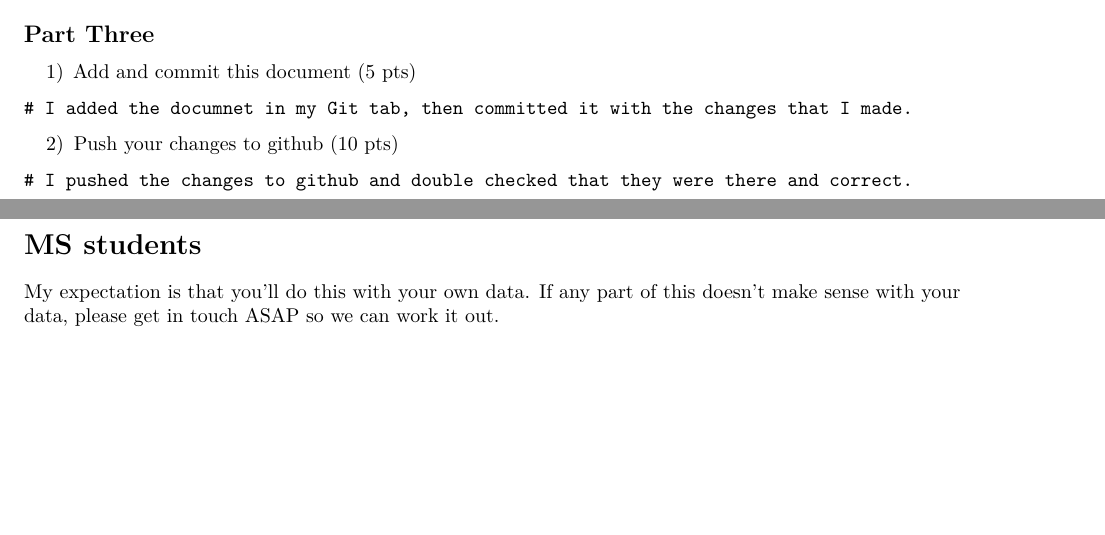
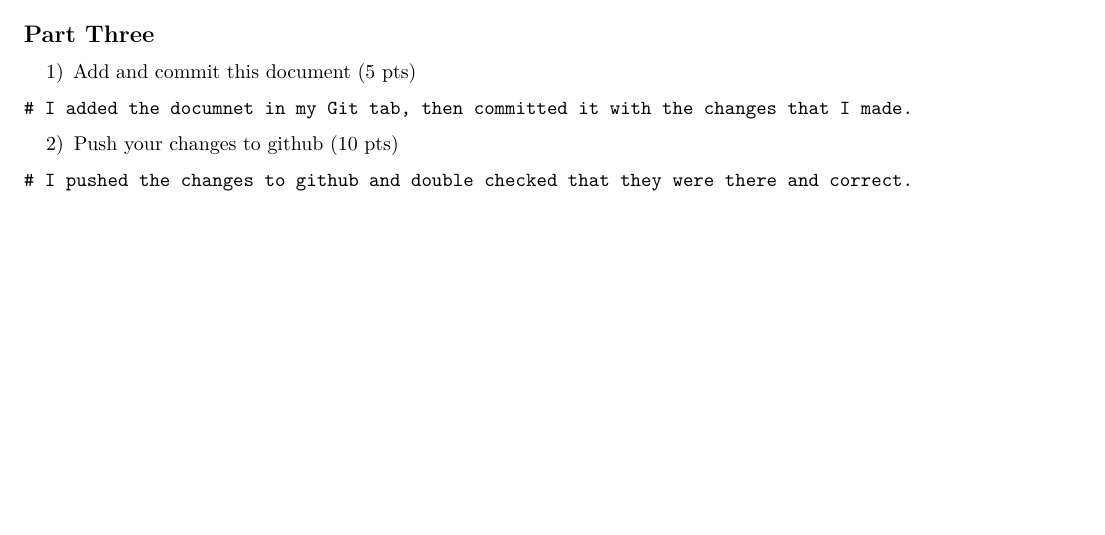
Before and after one commit to evanaselja/vanaselja.pkg, an R Markdown document (projects/project_two/project_two.Rmd): two parts of pages 9 and 10 of 10 before the commit and part of page 9 of 9 after it, the two joined at a grey line, cut so that both start at the same text, the shorter picture padded with empty space. Rendered offline with R 4.5, knitr and Pandoc, then LaTeX, with nearby package versions; code that draws random numbers runs with fixed seeds of ours; some code elsewhere in the file could not run offline; common packages that the code uses without loading them are loaded.

Commit message:
Simplified document

````diff
--- a/projects/project_two/project_two.Rmd
+++ b/projects/project_two/project_two.Rmd
@@ -177,9 +177,3 @@ ggplot(mydata, aes(SL, CPD, color = Sex)) + geom_point() + geom_smooth() + scale
 ```
 # I pushed the changes to github and double checked that they were there and correct.
 ```
-
-
-
-# MS students
-
-My expectation is that you'll do this with your own data. If any part of this doesn't make sense with your data, please get in touch ASAP so we can work it out.
````
